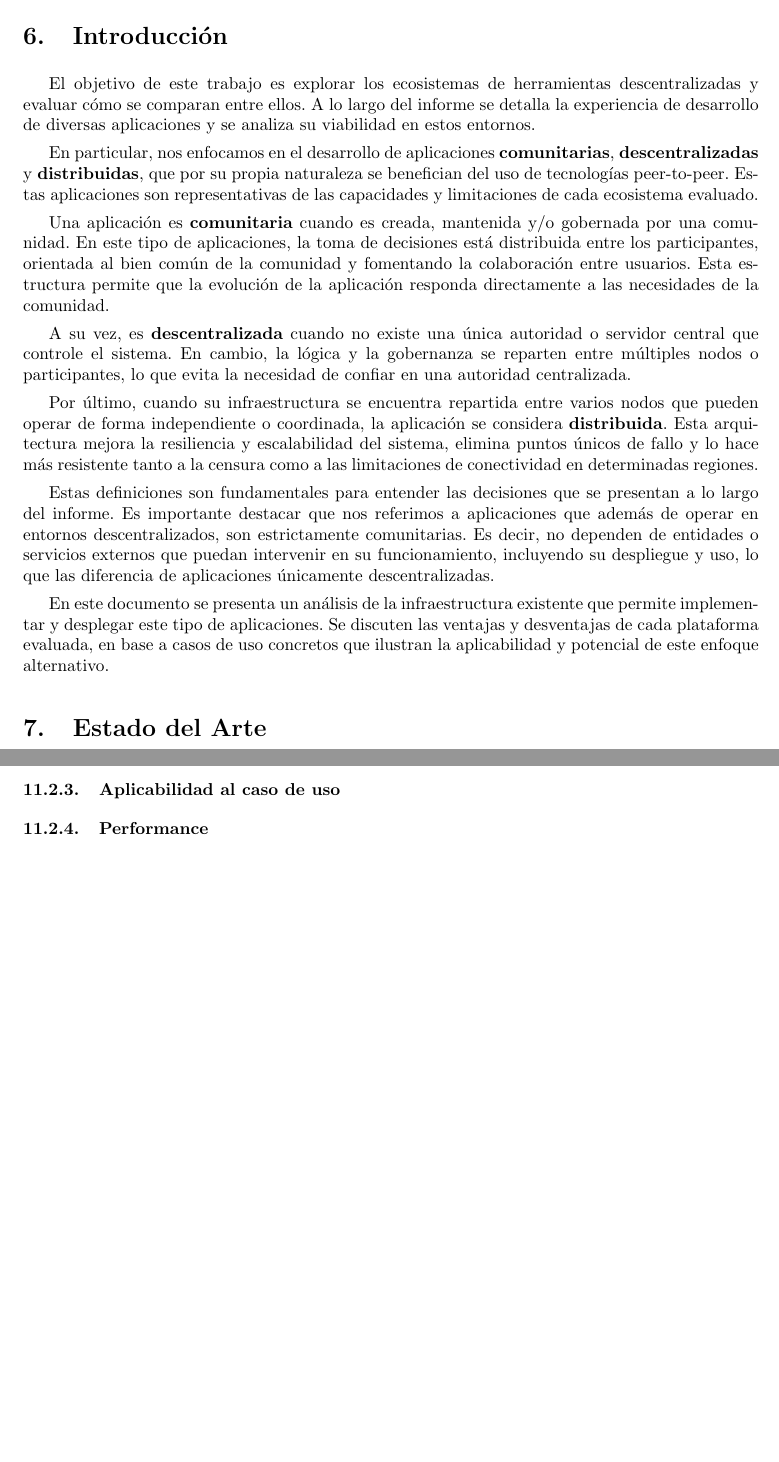
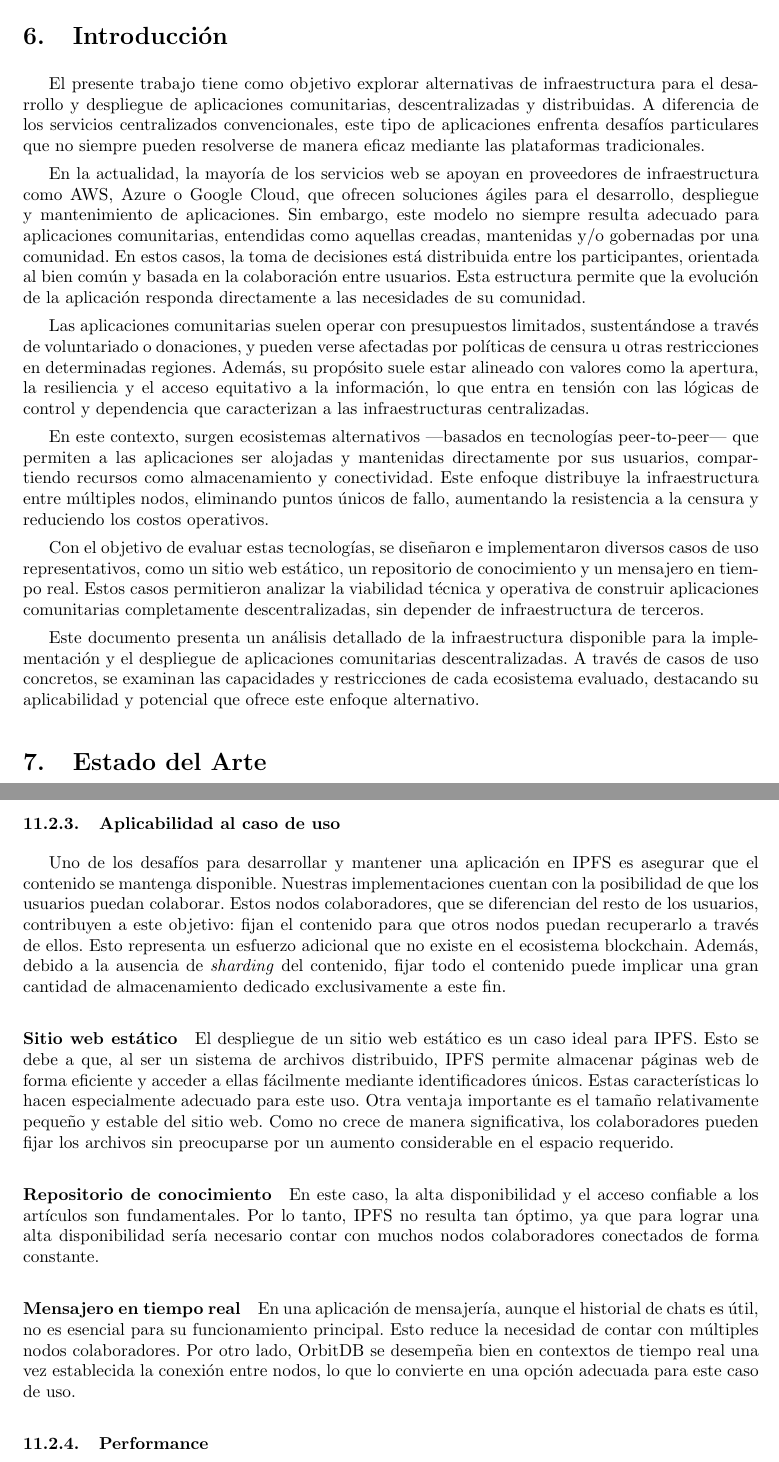
Before and after one commit to bitxenia/informe-final, a LaTeX document (main.tex, which reads estilo.cls, tex/5.introduccion.tex, tex/metricas/ipfs.tex): two parts of pages 7 and 44 of 74, joined at a grey line, cut so that both start at the same text, the shorter picture padded with empty space. Compiled offline with pdfLaTeX.

Commit message:
update files

```diff
--- a/estilo.cls
+++ b/estilo.cls
@@ -134,7 +134,7 @@
 	\end{minipage}\\[1cm]
     \begin{minipage}{0.4\textwidth}
         \begin{center}
-            \large{\textbf{Tutor} \\ Ariel Scarpinelli \\ \href{mailto:ascarpinelli@fi.uba.ar}{ascarpinelli@fi.uba.ar}}
+            \large{\textbf{Tutor} \\ Ing. Ariel Scarpinelli \\ \href{mailto:ascarpinelli@fi.uba.ar}{ascarpinelli@fi.uba.ar}}
         \end{center}
 	\end{minipage}
  \end{center}
--- a/tex/5.introduccion.tex
+++ b/tex/5.introduccion.tex
@@ -1,25 +1,13 @@
 \section{Introducción}
 
-El objetivo de este trabajo es explorar los ecosistemas de herramientas descentralizadas y evaluar cómo se comparan entre ellos. A lo largo del informe se detalla la experiencia de desarrollo de diversas aplicaciones y se analiza su viabilidad en estos entornos.
+El presente trabajo tiene como objetivo explorar alternativas de infraestructura para el desarrollo y despliegue de aplicaciones comunitarias, descentralizadas y distribuidas. A diferencia de los servicios centralizados convencionales, este tipo de aplicaciones enfrenta desafíos particulares que no siempre pueden resolverse de manera eficaz mediante las plataformas tradicionales.
 
-En particular, nos enfocamos en el desarrollo de aplicaciones \textbf{comunitarias}, \textbf{descentralizadas} y \textbf{distribuidas}, que por su propia naturaleza se benefician del uso de tecnologías peer-to-peer. Estas aplicaciones son representativas de las capacidades y limitaciones de cada ecosistema evaluado.
+En la actualidad, la mayoría de los servicios web se apoyan en proveedores de infraestructura como AWS, Azure o Google Cloud, que ofrecen soluciones ágiles para el desarrollo, despliegue y mantenimiento de aplicaciones. Sin embargo, este modelo no siempre resulta adecuado para aplicaciones comunitarias, entendidas como aquellas creadas, mantenidas y/o gobernadas por una comunidad. En estos casos, la toma de decisiones está distribuida entre los participantes, orientada al bien común y basada en la colaboración entre usuarios. Esta estructura permite que la evolución de la aplicación responda directamente a las necesidades de su comunidad.
 
-Una aplicación es \textbf{comunitaria} cuando es creada, mantenida y/o gobernada por una comunidad. En este tipo de aplicaciones, la toma de decisiones está distribuida entre los participantes, orientada al bien común de la comunidad y fomentando la colaboración entre usuarios. Esta estructura permite que la evolución de la aplicación responda directamente a las necesidades de la comunidad.
+Las aplicaciones comunitarias suelen operar con presupuestos limitados, sustentándose a través de voluntariado o donaciones, y pueden verse afectadas por políticas de censura u otras restricciones en determinadas regiones. Además, su propósito suele estar alineado con valores como la apertura, la resiliencia y el acceso equitativo a la información, lo que entra en tensión con las lógicas de control y dependencia que caracterizan a las infraestructuras centralizadas.
 
-A su vez, es \textbf{descentralizada} cuando no existe una única autoridad o servidor central que controle el sistema. En cambio, la lógica y la gobernanza se reparten entre múltiples nodos o participantes, lo que evita la necesidad de confiar en una autoridad centralizada.
+En este contexto, surgen ecosistemas alternativos —basados en tecnologías peer-to-peer— que permiten a las aplicaciones ser alojadas y mantenidas directamente por sus usuarios, compartiendo recursos como almacenamiento y conectividad. Este enfoque distribuye la infraestructura entre múltiples nodos, eliminando puntos únicos de fallo, aumentando la resistencia a la censura y reduciendo los costos operativos.
 
-Por último, cuando su infraestructura se encuentra repartida entre varios nodos que pueden operar de forma independiente o coordinada, la aplicación se considera \textbf{distribuida}. Esta arquitectura mejora la resiliencia y escalabilidad del sistema, elimina puntos únicos de fallo y lo hace más resistente tanto a la censura como a las limitaciones de conectividad en determinadas regiones.
+Con el objetivo de evaluar estas tecnologías, se diseñaron e implementaron diversos casos de uso representativos, como un sitio web estático, un repositorio de conocimiento y un mensajero en tiempo real. Estos casos permitieron analizar la viabilidad técnica y operativa de construir aplicaciones comunitarias completamente descentralizadas, sin depender de infraestructura de terceros.
 
-Estas definiciones son fundamentales para entender las decisiones que se presentan a lo largo del informe. Es importante destacar que nos referimos a aplicaciones que además de operar en entornos descentralizados, son estrictamente comunitarias. Es decir, no dependen de entidades o servicios externos que puedan intervenir en su funcionamiento, incluyendo su despliegue y uso, lo que las diferencia de aplicaciones únicamente descentralizadas.
-
-En este documento se presenta un análisis de la infraestructura existente que permite implementar y desplegar este tipo de aplicaciones. Se discuten las ventajas y desventajas de cada plataforma evaluada, en base a casos de uso concretos que ilustran la aplicabilidad y potencial de este enfoque alternativo.
-
-% Hoy en día, para desplegar una aplicación o sitio web comunitario, se suele utilizar un servicio de alojamiento (AWS, Azure, Google Cloud, entre otros) por la agilidad y facilidad que estas ofrecen para el desarrollo y mantenimiento, alquilando sus servidores para guardar y procesar datos.
-
-% Esto puede llegar a traer problemas para aplicaciones comunitarias. Uno de estos problemas puede ser monetario, ya que muchas veces estas aplicaciones dependen de donaciones o voluntarios para sustentarse, como es el caso de Wikipedia. Como también puede suceder que se encuentre en una zona de censura, lo cual facilita su bloqueo al ser servicios centralizados; entre otros problemas más.
-
-% Sin embargo, existen otros ecosistemas alternativos que se asemejan mucho más a la filosofía de estas aplicaciones, y que ayudan a combatir estos problemas. En donde las aplicaciones pueden estar alojadas por sus propios usuarios, donando su computo o espacio, y así logrando una descentralización.
-
-% En el siguiente documento presentamos un análisis sobre la infraestructura existente, donde es posible la implementación de plataformas para el despliegue de este tipo de aplicaciones, recabando las bondades y desventajas que cada una tiene.
-
-% Para esto se crearon diferentes casos de uso que representan posibles aplicaciones sobre esta metodología alternativa analizando su viabilidad. Entre ellos, se encuentran un sitio web estático, una enciclopedia colaborativa y una aplicación de comunicación en tiempo real.
+Este documento presenta un análisis detallado de la infraestructura disponible para la implementación y el despliegue de aplicaciones comunitarias descentralizadas. A través de casos de uso concretos, se examinan las capacidades y restricciones de cada ecosistema evaluado, destacando su aplicabilidad y potencial que ofrece este enfoque alternativo.
--- a/tex/metricas/ipfs.tex
+++ b/tex/metricas/ipfs.tex
@@ -21,6 +21,19 @@ Una de las principales limitaciones fue la falta de soporte para \textbf{WebRTC-
 Afortunadamente, gracias al activo mantenimiento y la receptividad de los desarrolladores de las distintas herramientas involucradas, fue posible colaborar en la resolución de varios de estos problemas, seguir de cerca los avances en nuevas funcionalidades, y continuar con el desarrollo hasta alcanzar una infraestructura funcional y operativa.
 
 \subsubsection{Aplicabilidad al caso de uso}
+
+Uno de los desafíos para desarrollar y mantener una aplicación en IPFS es asegurar que el contenido se mantenga disponible. Nuestras implementaciones cuentan con la posibilidad de que los usuarios puedan colaborar. Estos nodos colaboradores, que se diferencian del resto de los usuarios, contribuyen a este objetivo: fijan el contenido para que otros nodos puedan recuperarlo a través de ellos. Esto representa un esfuerzo adicional que no existe en el ecosistema blockchain. Además, debido a la ausencia de \textit{sharding} del contenido, fijar todo el contenido puede implicar una gran cantidad de almacenamiento dedicado exclusivamente a este fin.
+
+\paragraph{Sitio web estático}
+
+El despliegue de un sitio web estático es un caso ideal para IPFS. Esto se debe a que, al ser un sistema de archivos distribuido, IPFS permite almacenar páginas web de forma eficiente y acceder a ellas fácilmente mediante identificadores únicos. Estas características lo hacen especialmente adecuado para este uso.
+Otra ventaja importante es el tamaño relativamente pequeño y estable del sitio web. Como no crece de manera significativa, los colaboradores pueden fijar los archivos sin preocuparse por un aumento considerable en el espacio requerido.
+
+\paragraph{Repositorio de conocimiento}
+En este caso, la alta disponibilidad y el acceso confiable a los artículos son fundamentales. Por lo tanto, IPFS no resulta tan óptimo, ya que para lograr una alta disponibilidad sería necesario contar con muchos nodos colaboradores conectados de forma constante.
+
+\paragraph{Mensajero en tiempo real}
+En una aplicación de mensajería, aunque el historial de chats es útil, no es esencial para su funcionamiento principal. Esto reduce la necesidad de contar con múltiples nodos colaboradores. Por otro lado, OrbitDB se desempeña bien en contextos de tiempo real una vez establecida la conexión entre nodos, lo que lo convierte en una opción adecuada para este caso de uso.
 
 \subsubsection{Performance}
 
```
Also changed, not shown: tex/14.impactos-sociales-ambientales.tex (+2 -0 lines), tex/7.problema-detectado.tex (+1 -1 lines), tex/anexos/arquitectura-repositorio-conocimiento.tex (+1 -1 lines), tex/metricas/resumen.tex (+0 -19 lines).
